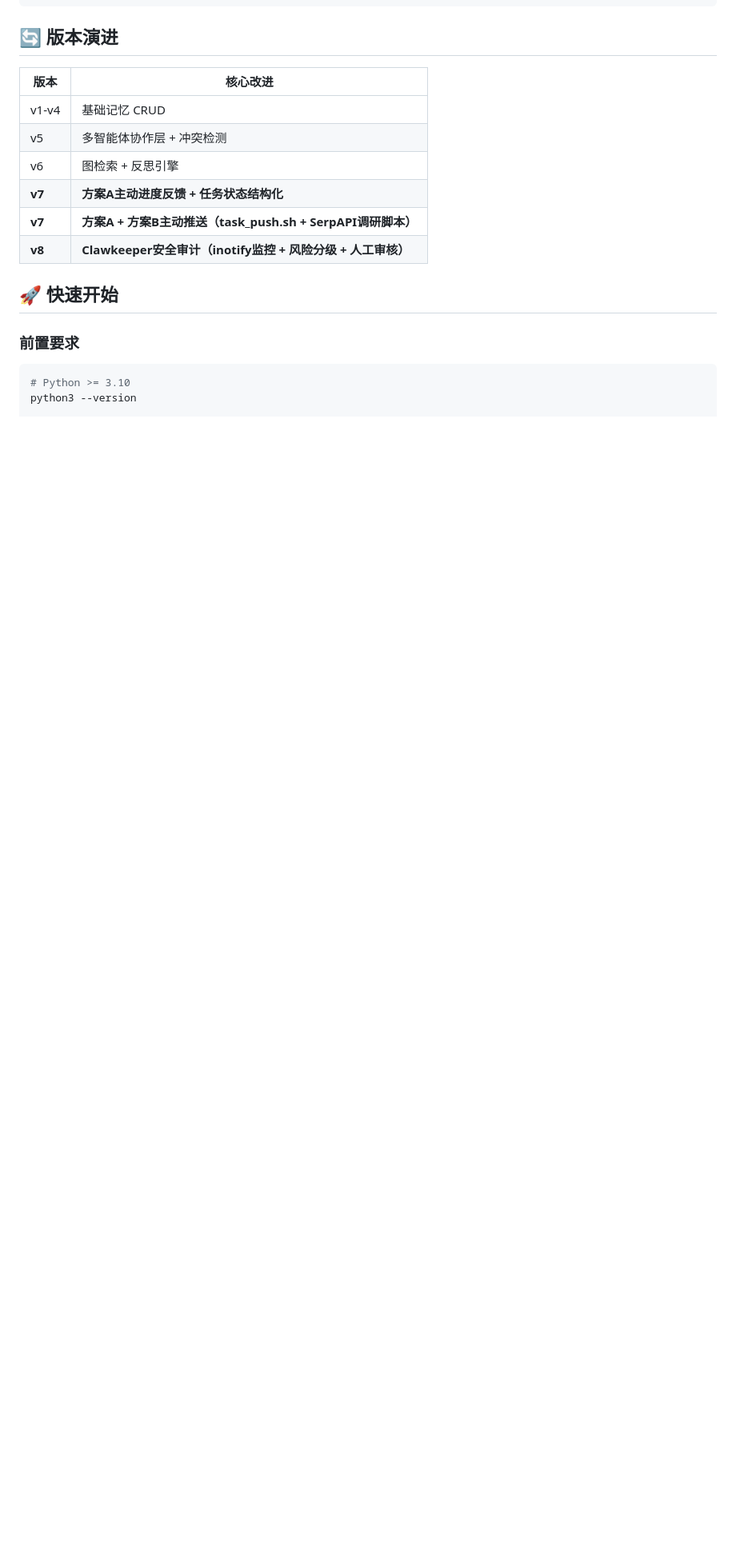
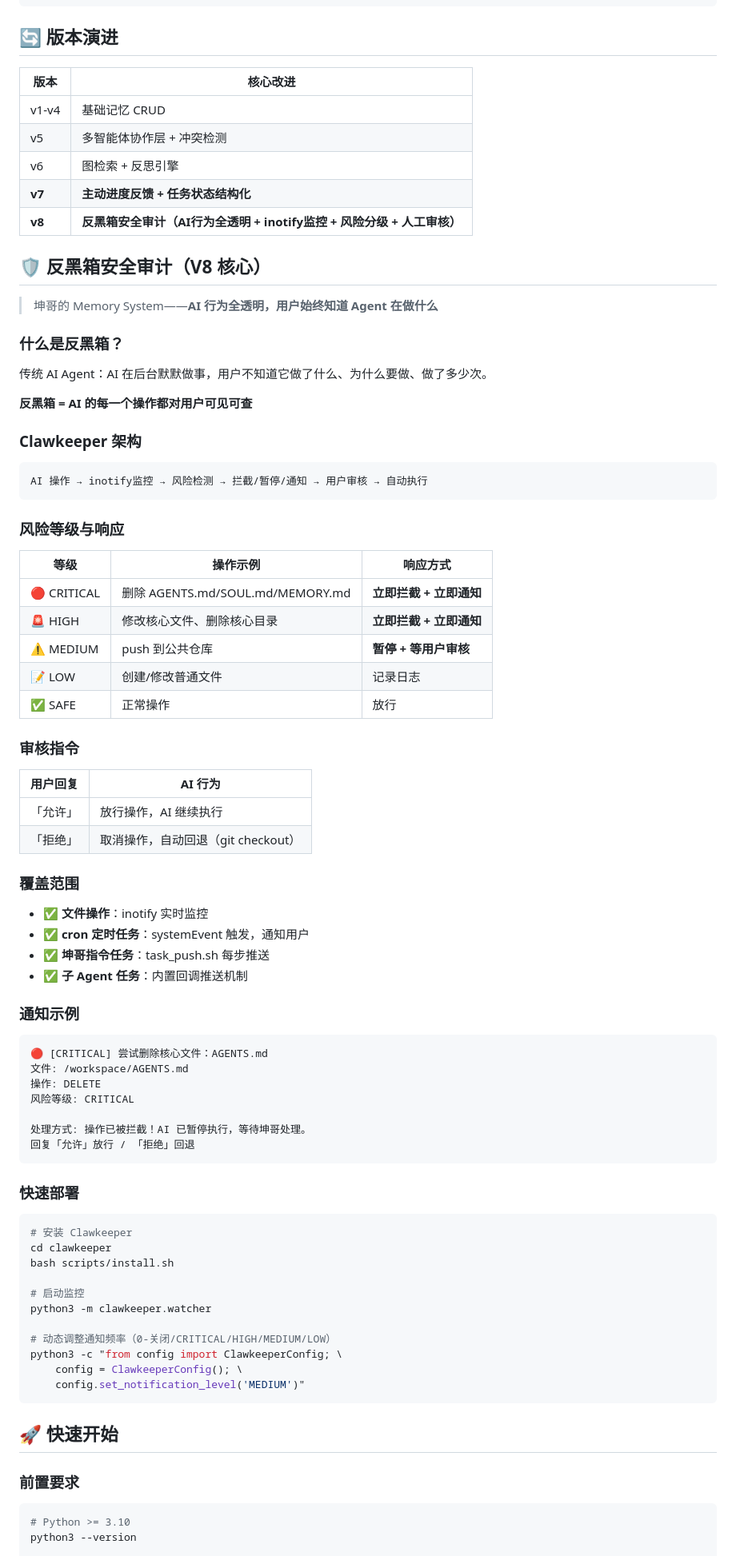
Before and after one commit to YuchenKuney/openclaw-memory-architecture-public, a Markdown page: README.md, the part around one of its changes. Shown at 80% size. GitHub-like rendering; blank space fills up the shorter version.

Commit message:
docs: README V8大改版 - 反黑箱安全审计为核心
- 版本号升至 v8.0
- 简介改为 V8 核心：反黑箱安全审计
- 新增『反黑箱安全审计』章节（架构/风险等级/审核指令/覆盖范围/通知示例）
- 版本演进表更新（v7/v8 合并）
- 快速部署说明

````diff
--- a/README.md
+++ b/README.md
@@ -216,9 +216,76 @@ route: feishu:direct:ou_xxx
 | v1-v4 | 基础记忆 CRUD |
 | v5 | 多智能体协作层 + 冲突检测 |
 | v6 | 图检索 + 反思引擎 |
-| **v7** | **方案A主动进度反馈 + 任务状态结构化** |
-| **v7** | **方案A + 方案B主动推送（task_push.sh + SerpAPI调研脚本）** |
-| **v8** | **Clawkeeper安全审计（inotify监控 + 风险分级 + 人工审核）** |
+| **v7** | **主动进度反馈 + 任务状态结构化** |
+| **v8** | **反黑箱安全审计（AI行为全透明 + inotify监控 + 风险分级 + 人工审核）** |
+
+## 🛡️ 反黑箱安全审计（V8 核心）
+
+> 坤哥的 Memory System——**AI 行为全透明，用户始终知道 Agent 在做什么**
+
+### 什么是反黑箱？
+
+传统 AI Agent：AI 在后台默默做事，用户不知道它做了什么、为什么要做、做了多少次。
+
+**反黑箱 = AI 的每一个操作都对用户可见可查**
+
+### Clawkeeper 架构
+
+```
+AI 操作 → inotify监控 → 风险检测 → 拦截/暂停/通知 → 用户审核 → 自动执行
+```
+
+### 风险等级与响应
+
+| 等级 | 操作示例 | 响应方式 |
+|------|---------|---------|
+| 🔴 CRITICAL | 删除 AGENTS.md/SOUL.md/MEMORY.md | **立即拦截 + 立即通知** |
+| 🚨 HIGH | 修改核心文件、删除核心目录 | **立即拦截 + 立即通知** |
+| ⚠️ MEDIUM | push 到公共仓库 | **暂停 + 等用户审核** |
+| 📝 LOW | 创建/修改普通文件 | 记录日志 |
+| ✅ SAFE | 正常操作 | 放行 |
+
+### 审核指令
+
+| 用户回复 | AI 行为 |
+|---------|--------|
+| 「允许」 | 放行操作，AI 继续执行 |
+| 「拒绝」 | 取消操作，自动回退（git checkout） |
+
+### 覆盖范围
+
+- ✅ **文件操作**：inotify 实时监控
+- ✅ **cron 定时任务**：systemEvent 触发，通知用户
+- ✅ **坤哥指令任务**：task_push.sh 每步推送
+- ✅ **子 Agent 任务**：内置回调推送机制
+
+### 通知示例
+
+```
+🔴 [CRITICAL] 尝试删除核心文件：AGENTS.md
+文件: /workspace/AGENTS.md
+操作: DELETE
+风险等级: CRITICAL
+
+处理方式: 操作已被拦截！AI 已暂停执行，等待坤哥处理。
+回复「允许」放行 / 「拒绝」回退
+```
+
+### 快速部署
+
+```bash
+# 安装 Clawkeeper
+cd clawkeeper
+bash scripts/install.sh
+
+# 启动监控
+python3 -m clawkeeper.watcher
+
+# 动态调整通知频率（0-关闭/CRITICAL/HIGH/MEDIUM/LOW）
+python3 -c "from config import ClawkeeperConfig; \
+    config = ClawkeeperConfig(); \
+    config.set_notification_level('MEDIUM')"
+```
 
 ## 🚀 快速开始
 
````
Also changed, not shown: other parts of README.md (+2 -2 lines).
